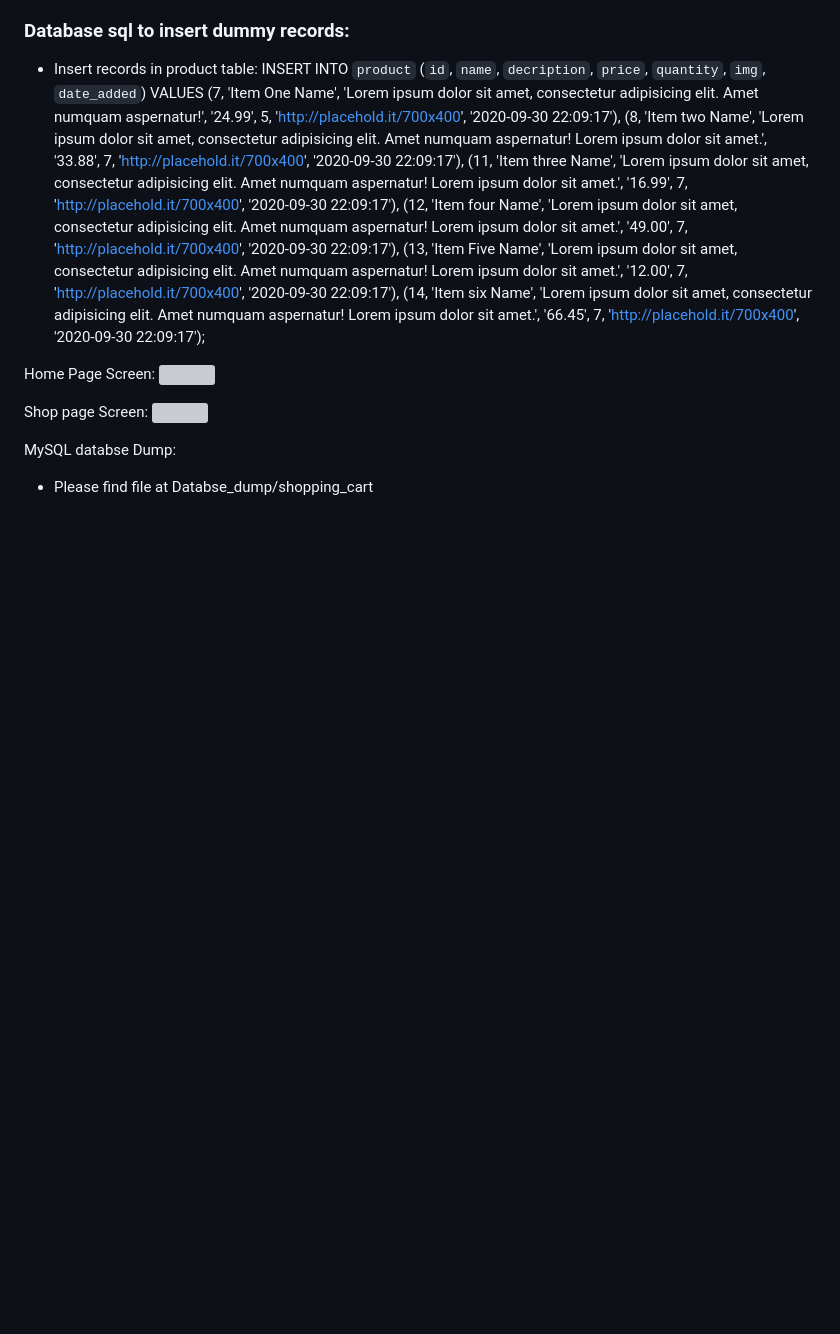
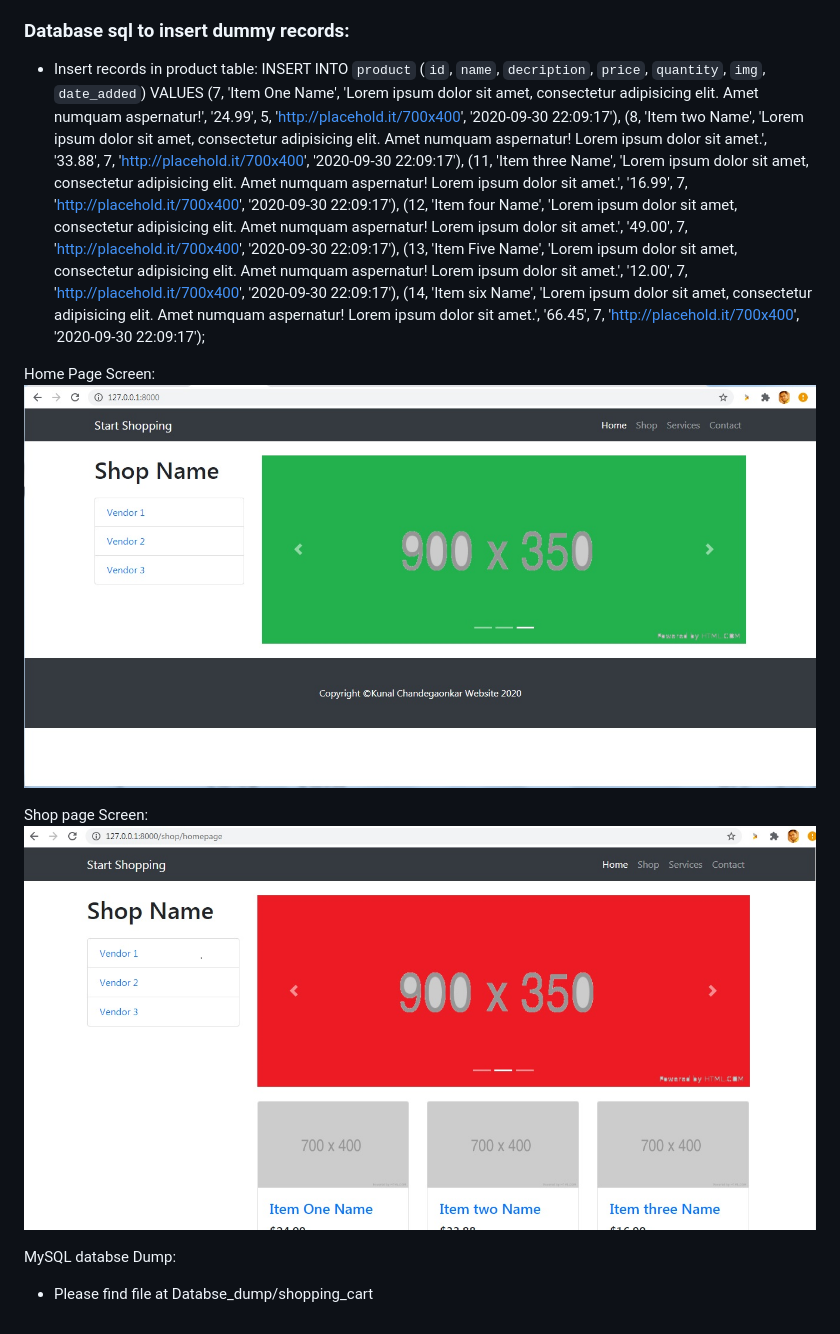
Before and after one commit to kvc2983/shopping, a Markdown page: README.md, the part around the change. GitHub-like rendering; pictures changed too: Screenshot/home.png (added), Screenshot/shop.png (added); blank space fills up the shorter version; grey boxes are pictures that could not be loaded.

Commit message:
Changes in REadme file and added supportive images for readme

```diff
--- a/README.md
+++ b/README.md
@@ -32,10 +32,10 @@ INSERT INTO `product` (`id`, `name`, `decription`, `price`, `quantity`, `img`, `
 (14, 'Item six Name', 'Lorem ipsum dolor sit amet, consectetur adipisicing elit. Amet numquam aspernatur! Lorem ipsum dolor sit amet.', '66.45', 7, 'http://placehold.it/700x400', '2020-09-30 22:09:17');
 
 Home Page Screen:
-![](./Screenshot/home.jpeg)
+![](./Screenshot/home.png)
 
 Shop page Screen:
-![](./Screenshot/shop.jpeg)
+![](./Screenshot/shop.png)
 
 MySQL databse Dump:
 - Please find file at Databse_dump/shopping_cart
```
Also changed, not shown: Screenshot/home.jpg (deleted), Screenshot/shop.jpg (deleted).
